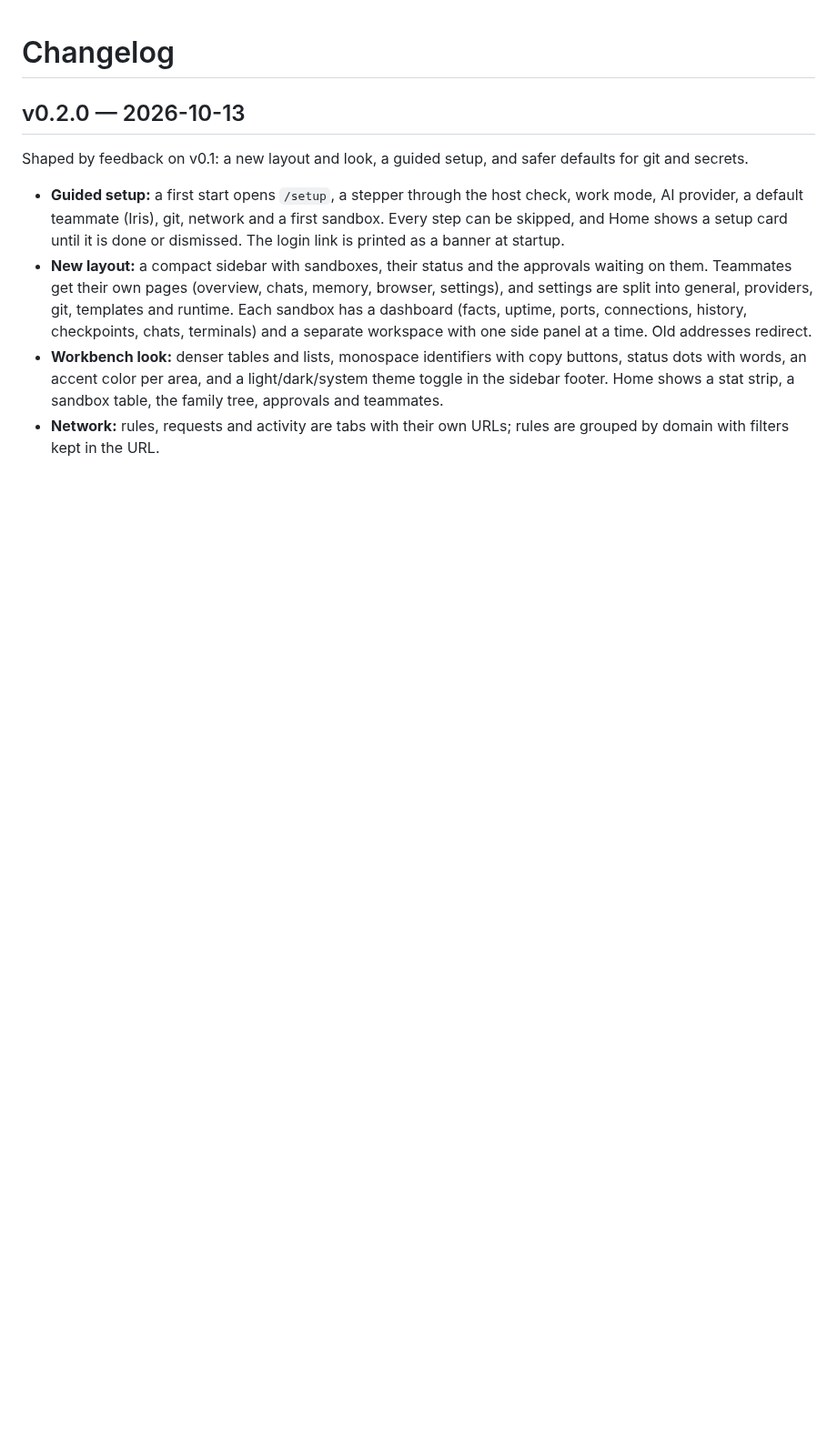
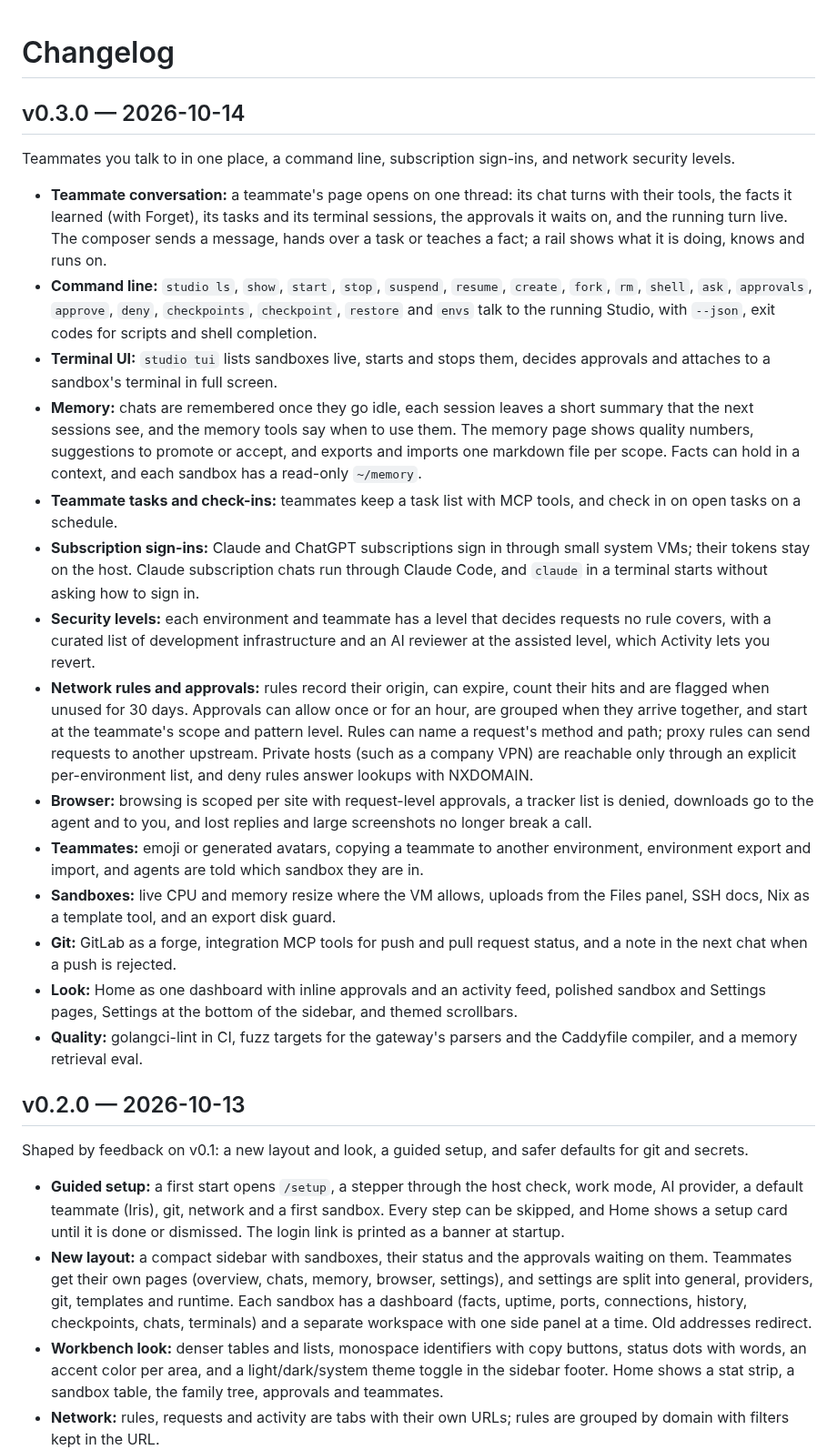
Before and after one commit to lukaskoebe/sandbox-studio, a Markdown page: CHANGELOG.md, the part around the change. Shown at 91% size. Drawn GitHub-style; blank space fills up the shorter version.

Commit message:
Date the v0.3.0 changelog

```diff
--- a/CHANGELOG.md
+++ b/CHANGELOG.md
@@ -1,4 +1,52 @@
 # Changelog
+
+## v0.3.0 — 2026-10-14
+
+Teammates you talk to in one place, a command line, subscription sign-ins, and network
+security levels.
+
+- **Teammate conversation:** a teammate's page opens on one thread: its chat turns with
+  their tools, the facts it learned (with Forget), its tasks and its terminal sessions, the
+  approvals it waits on, and the running turn live. The composer sends a message, hands over
+  a task or teaches a fact; a rail shows what it is doing, knows and runs on.
+- **Command line:** `studio ls`, `show`, `start`, `stop`, `suspend`, `resume`, `create`,
+  `fork`, `rm`, `shell`, `ask`, `approvals`, `approve`, `deny`, `checkpoints`, `checkpoint`,
+  `restore` and `envs` talk to the running Studio, with `--json`, exit codes for scripts and
+  shell completion.
+- **Terminal UI:** `studio tui` lists sandboxes live, starts and stops them, decides
+  approvals and attaches to a sandbox's terminal in full screen.
+- **Memory:** chats are remembered once they go idle, each session leaves a short summary
+  that the next sessions see, and the memory tools say when to use them. The memory page
+  shows quality numbers, suggestions to promote or accept, and exports and imports one
+  markdown file per scope. Facts can hold in a context, and each sandbox has a read-only
+  `~/memory`.
+- **Teammate tasks and check-ins:** teammates keep a task list with MCP tools, and check in
+  on open tasks on a schedule.
+- **Subscription sign-ins:** Claude and ChatGPT subscriptions sign in through small system
+  VMs; their tokens stay on the host. Claude subscription chats run through Claude Code, and
+  `claude` in a terminal starts without asking how to sign in.
+- **Security levels:** each environment and teammate has a level that decides requests no
+  rule covers, with a curated list of development infrastructure and an AI reviewer at the
+  assisted level, which Activity lets you revert.
+- **Network rules and approvals:** rules record their origin, can expire, count their hits
+  and are flagged when unused for 30 days. Approvals can allow once or for an hour, are
+  grouped when they arrive together, and start at the teammate's scope and pattern level.
+  Rules can name a request's method and path; proxy rules can send requests to another
+  upstream. Private hosts (such as a company VPN) are reachable only through an explicit
+  per-environment list, and deny rules answer lookups with NXDOMAIN.
+- **Browser:** browsing is scoped per site with request-level approvals, a tracker list is
+  denied, downloads go to the agent and to you, and lost replies and large screenshots no
+  longer break a call.
+- **Teammates:** emoji or generated avatars, copying a teammate to another environment,
+  environment export and import, and agents are told which sandbox they are in.
+- **Sandboxes:** live CPU and memory resize where the VM allows, uploads from the Files
+  panel, SSH docs, Nix as a template tool, and an export disk guard.
+- **Git:** GitLab as a forge, integration MCP tools for push and pull request status, and a
+  note in the next chat when a push is rejected.
+- **Look:** Home as one dashboard with inline approvals and an activity feed, polished
+  sandbox and Settings pages, Settings at the bottom of the sidebar, and themed scrollbars.
+- **Quality:** golangci-lint in CI, fuzz targets for the gateway's parsers and the Caddyfile
+  compiler, and a memory retrieval eval.
 
 ## v0.2.0 — 2026-10-13
 
```
